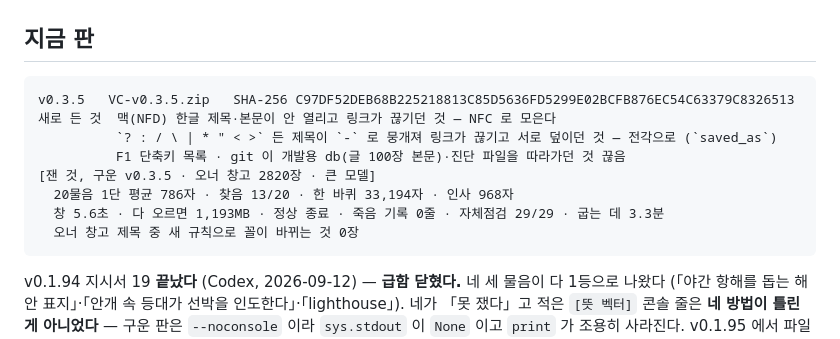
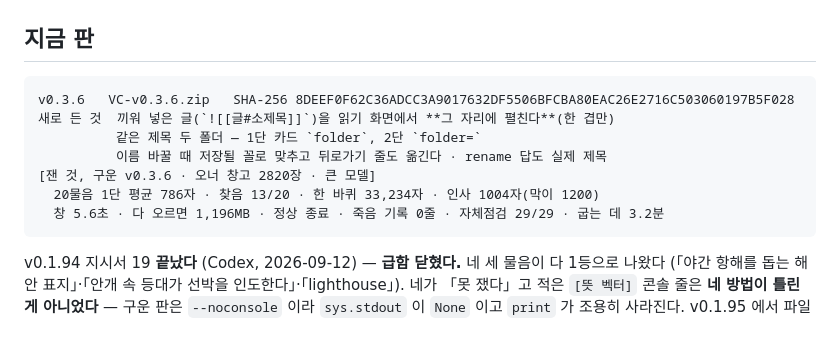
Before and after one commit to VULCAN-HUB/VC, a Markdown page: pc/tools/현재상태.md, the part around the change. GitHub-like rendering.

Commit message:
docs: v0.3.6 을 실무 창고에서 확인했다
- 20물음 1단 평균 786자 · 찾음 13/20 · 한 바퀴 33,234자 · 인사 1004자
- 창 5.6초 · 1,196MB · 정상 종료 · 죽음 기록 0줄 · 자체점검 29/29

Co-Authored-By: Claude Opus 5 <noreply@anthropic.com>

````diff
--- a/pc/tools/현재상태.md
+++ b/pc/tools/현재상태.md
@@ -3,14 +3,13 @@
 ## 지금 판
 
 ```
-v0.3.5   VC-v0.3.5.zip   SHA-256 C97DF52DEB68B225218813C85D5636FD5299E02BCFB876EC54C63379C8326513
-새로 든 것  맥(NFD) 한글 제목·본문이 안 열리고 링크가 끊기던 것 — NFC 로 모은다
-          `? : / \ | * " < >` 든 제목이 `-` 로 뭉개져 링크가 끊기고 서로 덮이던 것 — 전각으로 (`saved_as`)
-          F1 단축키 목록 · git 이 개발용 db(글 100장 본문)·진단 파일을 따라가던 것 끊음
-[잰 것, 구운 v0.3.5 · 오너 창고 2820장 · 큰 모델]
-  20물음 1단 평균 786자 · 찾음 13/20 · 한 바퀴 33,194자 · 인사 968자
-  창 5.6초 · 다 오르면 1,193MB · 정상 종료 · 죽음 기록 0줄 · 자체점검 29/29 · 굽는 데 3.3분
-  오너 창고 제목 중 새 규칙으로 꼴이 바뀌는 것 0장
+v0.3.6   VC-v0.3.6.zip   SHA-256 8DEEF0F62C36ADCC3A9017632DF5506BFCBA80EAC26E2716C503060197B5F028
+새로 든 것  끼워 넣은 글(`![[글#소제목]]`)을 읽기 화면에서 **그 자리에 펼친다**(한 겹만)
+          같은 제목 두 폴더 — 1단 카드 `folder`, 2단 `folder=`
+          이름 바꿀 때 저장될 꼴로 맞추고 뒤로가기 줄도 옮긴다 · rename 답도 실제 제목
+[잰 것, 구운 v0.3.6 · 오너 창고 2820장 · 큰 모델]
+  20물음 1단 평균 786자 · 찾음 13/20 · 한 바퀴 33,234자 · 인사 1004자(막이 1200)
+  창 5.6초 · 다 오르면 1,196MB · 정상 종료 · 죽음 기록 0줄 · 자체점검 29/29 · 굽는 데 3.2분
 ```
 
 v0.1.94 지시서 19 **끝났다** (Codex, 2026-09-12) — **급함 닫혔다.** 네 세 물음이 다 1등으로 나왔다
````
